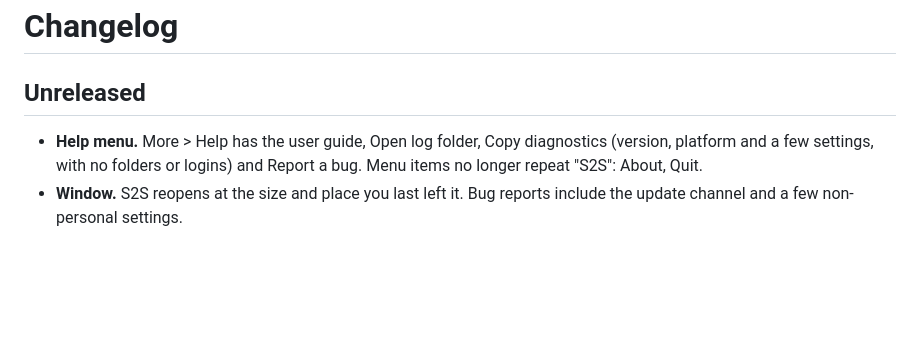
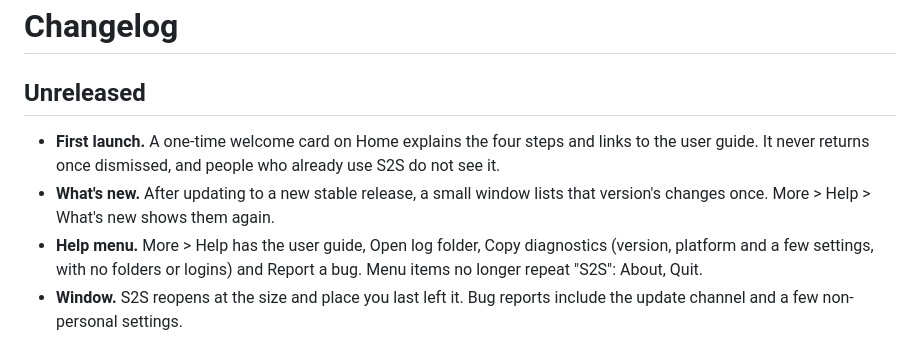
Before and after one commit to xanman04/stream2soulseek, a Markdown page: CHANGELOG.md, the part around the change. Drawn GitHub-style; blank space fills up the shorter version.

```diff
--- a/CHANGELOG.md
+++ b/CHANGELOG.md
@@ -2,6 +2,8 @@
 
 ## Unreleased
 
+- **First launch.** A one-time welcome card on Home explains the four steps and links to the user guide. It never returns once dismissed, and people who already use S2S do not see it.
+- **What's new.** After updating to a new stable release, a small window lists that version's changes once. More > Help > What's new shows them again.
 - **Help menu.** More > Help has the user guide, Open log folder, Copy diagnostics (version, platform and a few settings, with no folders or logins) and Report a bug. Menu items no longer repeat "S2S": About, Quit.
 - **Window.** S2S reopens at the size and place you last left it. Bug reports include the update channel and a few non-personal settings.
 - **Quit.** The More menu says "Quit S2S" and asks before quitting only when transfers would be interrupted.
```
Also changed, not shown: README.md (+13 -0 lines), docs/RELEASING.md (+8 -6 lines), docs/assets/screenshots/downloads.png (added), docs/assets/screenshots/home.png (added), docs/assets/screenshots/review.png (added), docs/assets/screenshots/settings.png (added), 7 other files.
